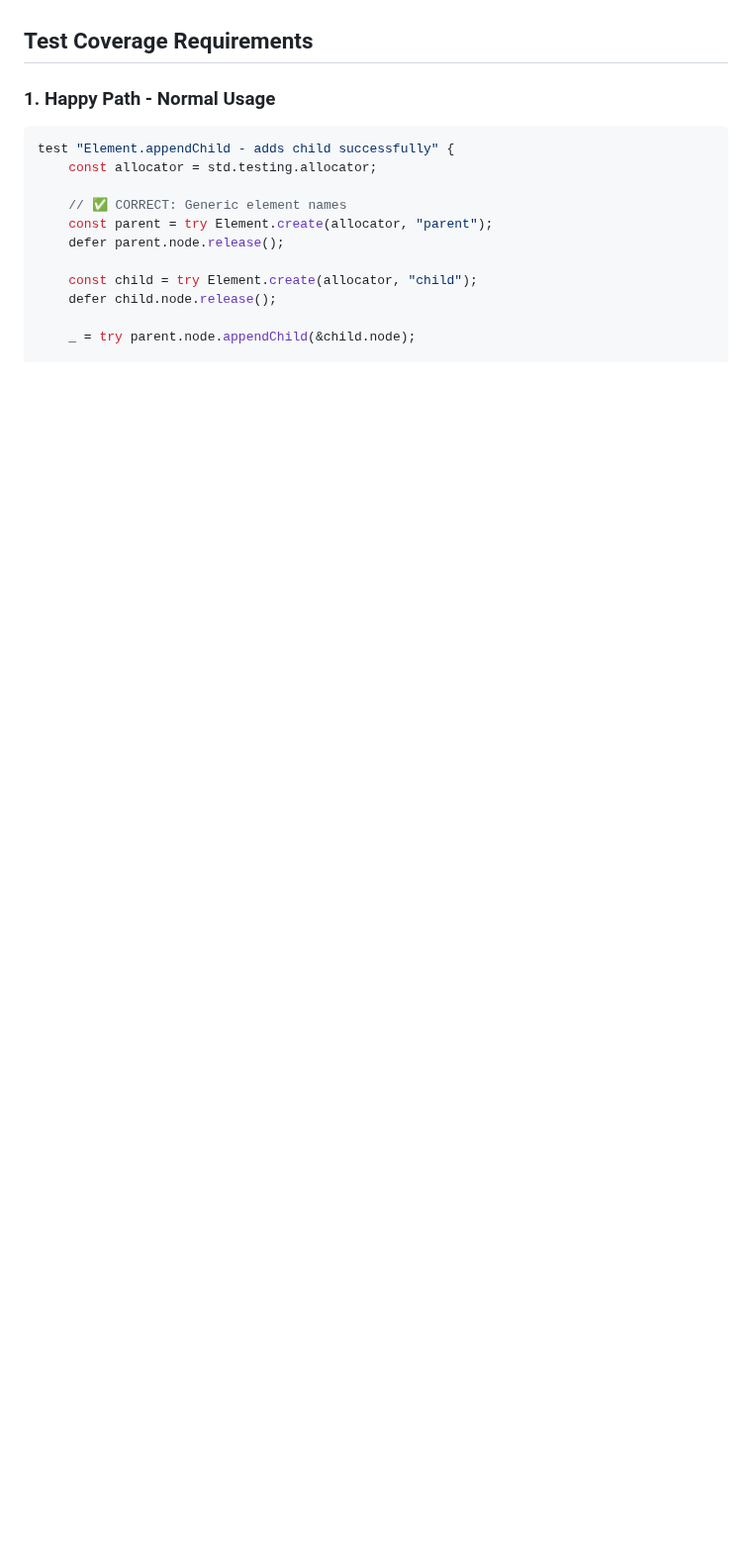
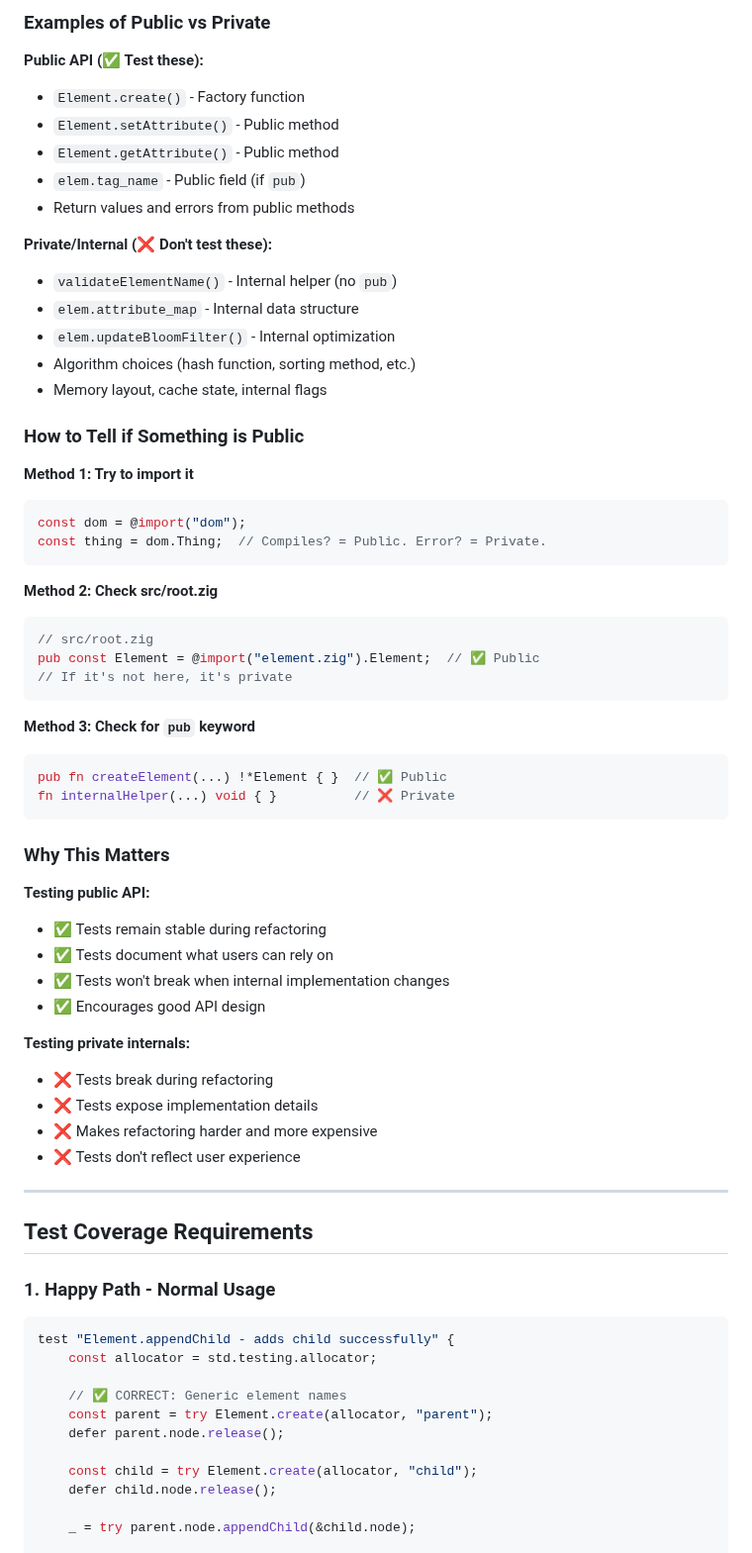
Before and after one commit to zig-whatwg/dom, a Markdown page: skills/testing_requirements/SKILL.md, the part around one of its changes. Shown at 99% size. Rendered like a GitHub page; blank space fills up the shorter version.

````diff
--- a/skills/testing_requirements/SKILL.md
+++ b/skills/testing_requirements/SKILL.md
@@ -127,3 +246,55 @@ Testing standards and patterns for DOM implementation:
+### Examples of Public vs Private
+
+**Public API (✅ Test these):**
+- `Element.create()` - Factory function
+- `Element.setAttribute()` - Public method
+- `Element.getAttribute()` - Public method
+- `elem.tag_name` - Public field (if `pub`)
+- Return values and errors from public methods
+
+**Private/Internal (❌ Don't test these):**
+- `validateElementName()` - Internal helper (no `pub`)
+- `elem.attribute_map` - Internal data structure
+- `elem.updateBloomFilter()` - Internal optimization
+- Algorithm choices (hash function, sorting method, etc.)
+- Memory layout, cache state, internal flags
+
+### How to Tell if Something is Public
+
+**Method 1: Try to import it**
+```zig
+const dom = @import("dom");
+const thing = dom.Thing;  // Compiles? = Public. Error? = Private.
+```
+
+**Method 2: Check src/root.zig**
+```zig
+// src/root.zig
+pub const Element = @import("element.zig").Element;  // ✅ Public
+// If it's not here, it's private
+```
+
+**Method 3: Check for `pub` keyword**
+```zig
+pub fn createElement(...) !*Element { }  // ✅ Public
+fn internalHelper(...) void { }          // ❌ Private
+```
+
+### Why This Matters
+
+**Testing public API:**
+- ✅ Tests remain stable during refactoring
+- ✅ Tests document what users can rely on
+- ✅ Tests won't break when internal implementation changes
+- ✅ Encourages good API design
+
+**Testing private internals:**
+- ❌ Tests break during refactoring
+- ❌ Tests expose implementation details
+- ❌ Makes refactoring harder and more expensive
+- ❌ Tests don't reflect user experience
+
+---
 
 ## Test Coverage Requirements
 
````
Also changed, not shown: other parts of skills/testing_requirements/SKILL.md (+136 -17 lines).
